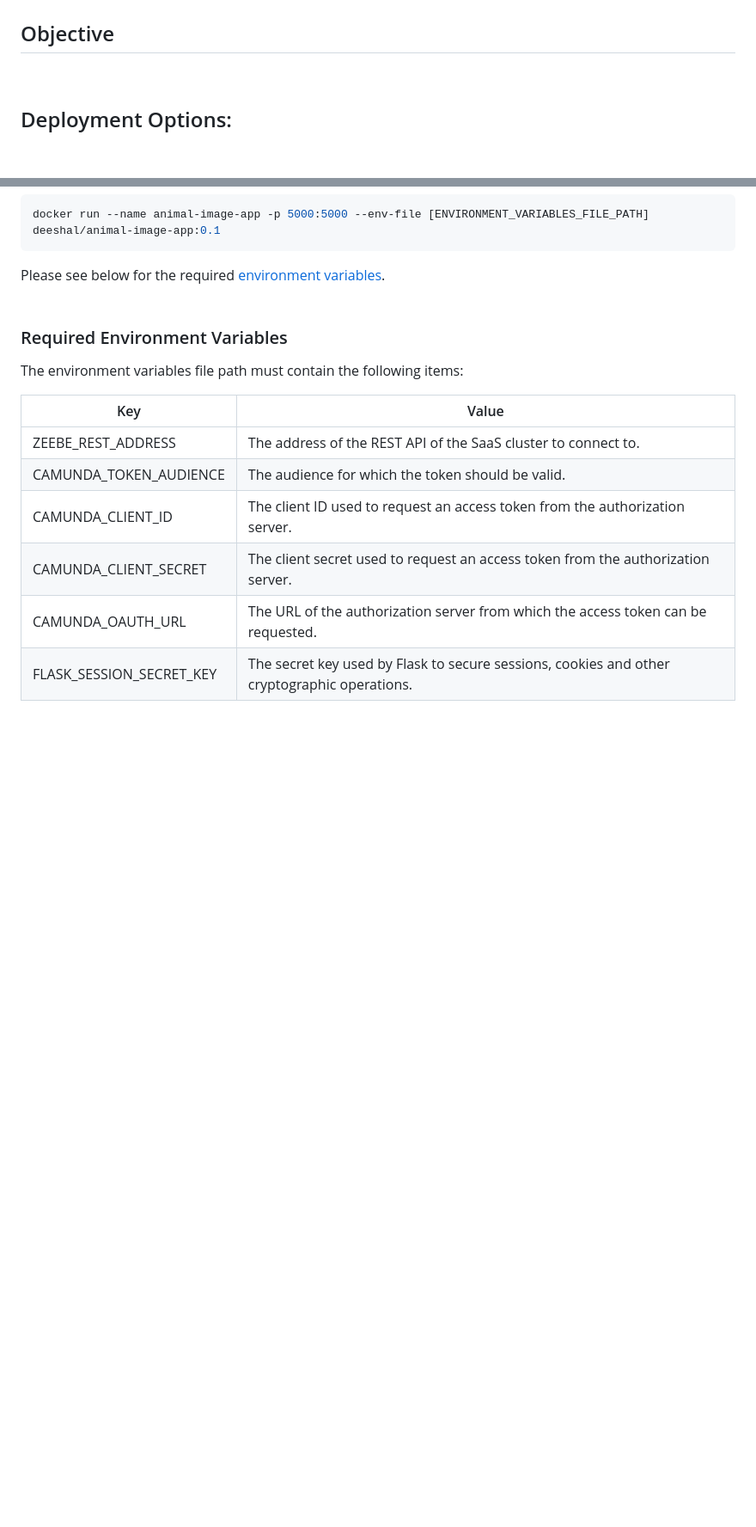
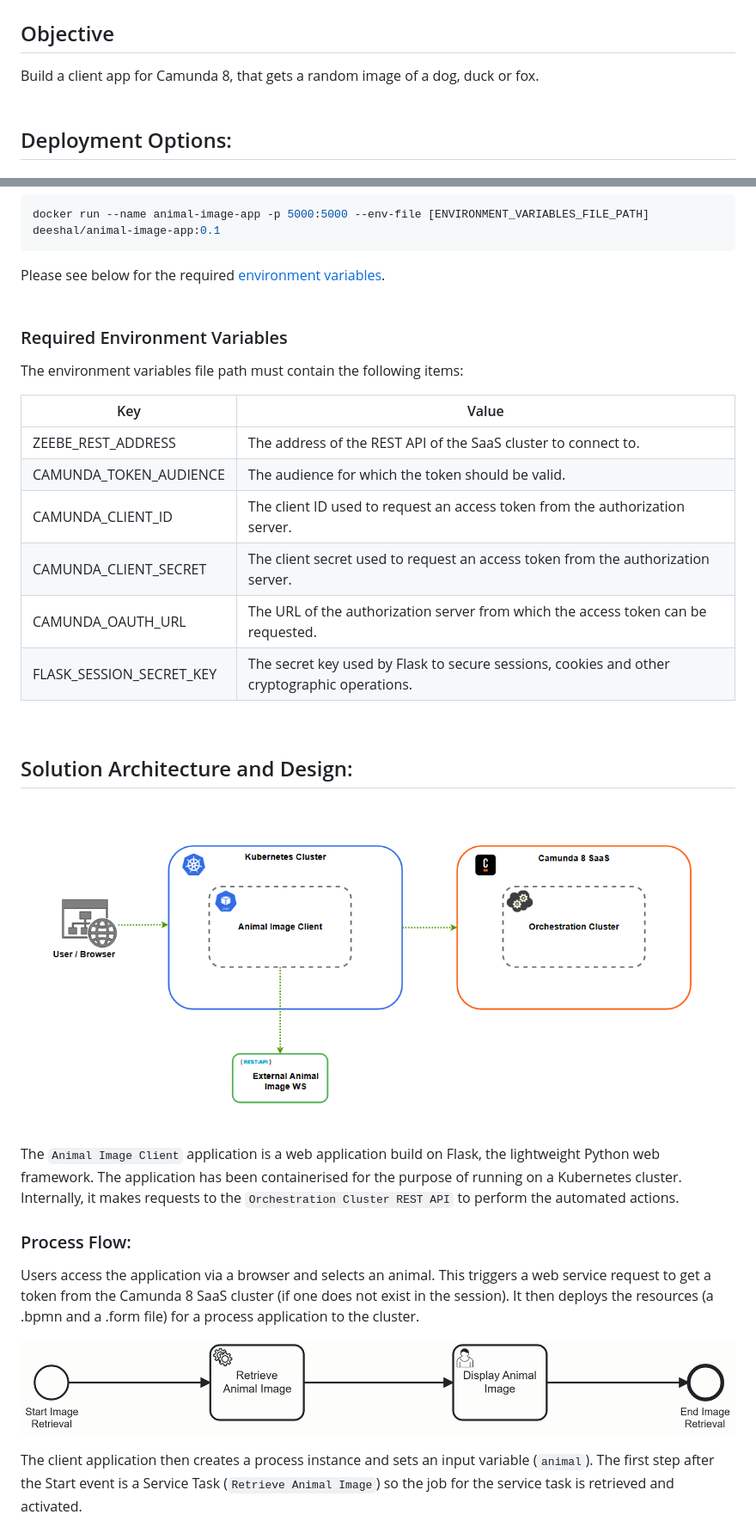
Before and after one commit to Deeshal-H/animal-app-retrieval, a Markdown page: README.md, 2 parts joined by grey strips. Shown: that part at 86% size. Rendered like a GitHub page; pictures changed too: images/architecture.png (added), images/bpmn_diagram.png (added); blank space fills up the shorter version.

```diff
--- a/README.md
+++ b/README.md
@@ -3,4 +2,5 @@
 
 ## Objective
-<br/>
+Build a client app for Camunda 8, that gets a random image of a dog, duck or fox.
+<br/><br/>
 
@@ -50,3 +51,18 @@ The environment variables file path must contain the following items:
 | CAMUNDA_CLIENT_SECRET | The client secret used to request an access token from the authorization server. |
 | CAMUNDA_OAUTH_URL | The URL of the authorization server from which the access token can be requested. |
 | FLASK_SESSION_SECRET_KEY | The secret key used by Flask to secure sessions, cookies and other cryptographic operations. |
+<br/>
+
+## Solution Architecture and Design:
+
+![Solution Architecture](images/architecture.png)
+
+The `Animal Image Client` application is a web application build on Flask, the lightweight Python web framework. The application has been containerised for the purpose of running on a Kubernetes cluster. Internally, it makes requests to the `Orchestration Cluster REST API` to perform the automated actions.
+
+### Process Flow:
+Users access the application via a browser and selects an animal. This triggers a web service request to get a token from the Camunda 8 SaaS cluster (if one does not exist in the session). It then deploys the resources (a .bpmn and a .form file) for a process application to the cluster.
+
+![Solution Architecture](images/bpmn_diagram.png)
+
+The client application then creates a process instance and sets an input variable (`animal`). The first step after the Start event is a Service Task (`Retrieve Animal Image`) so the job for the service task is retrieved and activated.
+
```
Also changed, not shown: other parts of README.md (+32 -1 lines), 6 other files.
